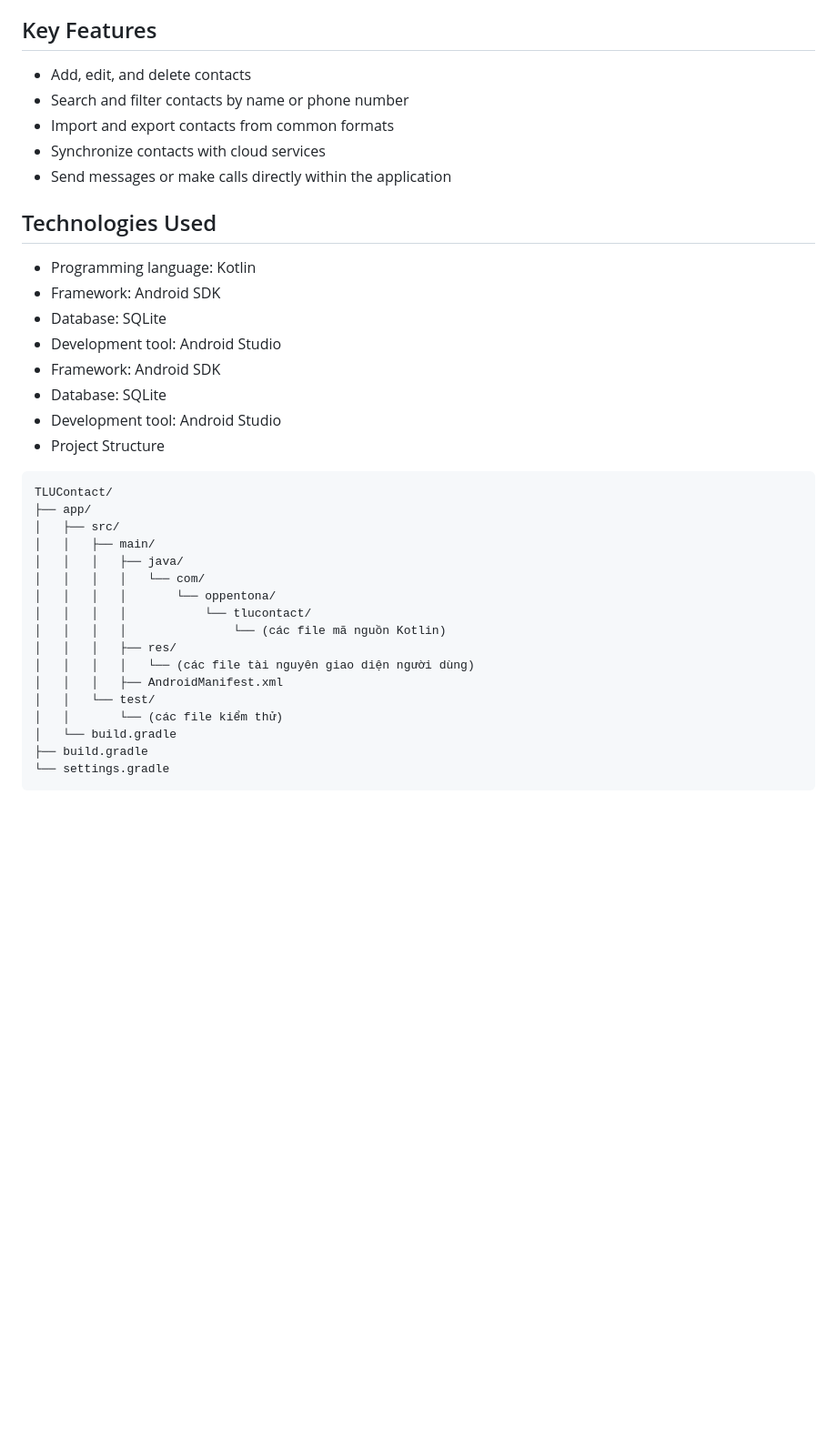
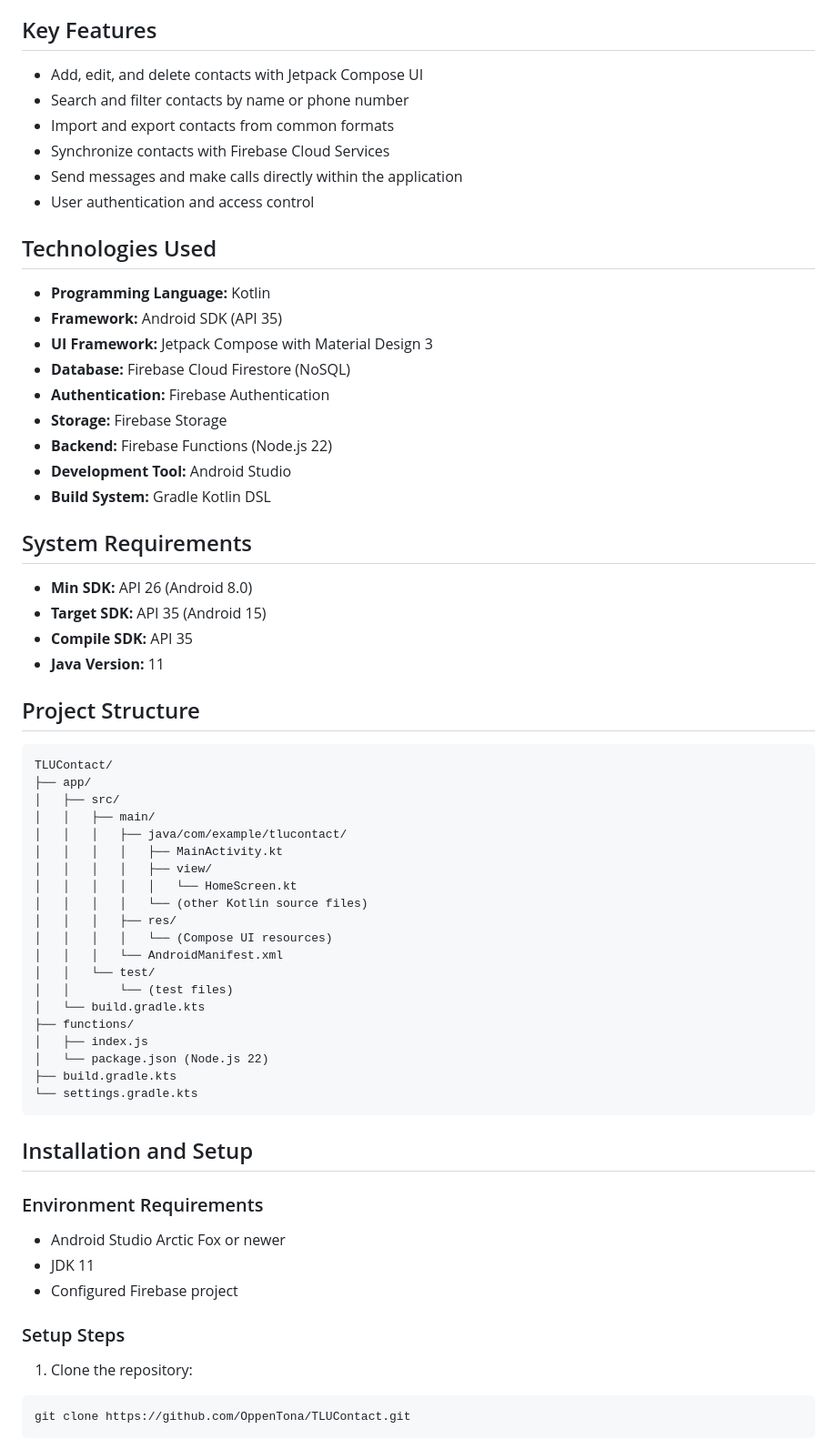
Before and after one commit to OppenTona/TLUContact, a Markdown page: README.md, the part around one of its changes. Shown at 91% size. Drawn GitHub-style; blank space fills up the shorter version.

Commit message:
Revise project description and technology details
Updated project details and technology stack in README.

````diff
--- a/README.md
+++ b/README.md
@@ -107,37 +151,64 @@ This approach causes several challenges such as difficult searching, slow update
 https://www.figma.com/design/ezrsY5J8DKXXSKSgMs3o6s/Untitled?node-id=0-1&p=f&t=62QHq8iLZ3Ec66an-0
 
 ## Key Features
-- Add, edit, and delete contacts
+- Add, edit, and delete contacts with Jetpack Compose UI
 - Search and filter contacts by name or phone number
 - Import and export contacts from common formats
-- Synchronize contacts with cloud services
-- Send messages or make calls directly within the application
+- Synchronize contacts with Firebase Cloud Services
+- Send messages and make calls directly within the application
+- User authentication and access control
 
 ## Technologies Used
-- Programming language: Kotlin
-- Framework: Android SDK
-- Database: SQLite
-- Development tool: Android Studio
-- Framework: Android SDK
-- Database: SQLite
-- Development tool: Android Studio
-- Project Structure
+- **Programming Language:** Kotlin
+- **Framework:** Android SDK (API 35)
+- **UI Framework:** Jetpack Compose with Material Design 3
+- **Database:** Firebase Cloud Firestore (NoSQL)
+- **Authentication:** Firebase Authentication
+- **Storage:** Firebase Storage
+- **Backend:** Firebase Functions (Node.js 22)
+- **Development Tool:** Android Studio
+- **Build System:** Gradle Kotlin DSL
+
+## System Requirements
+- **Min SDK:** API 26 (Android 8.0)
+- **Target SDK:** API 35 (Android 15)
+- **Compile SDK:** API 35
+- **Java Version:** 11
+
+## Project Structure
 ```plaintext
 TLUContact/
 ├── app/
 │   ├── src/
 │   │   ├── main/
-│   │   │   ├── java/
-│   │   │   │   └── com/
-│   │   │   │       └── oppentona/
-│   │   │   │           └── tlucontact/
-│   │   │   │               └── (các file mã nguồn Kotlin)
+│   │   │   ├── java/com/example/tlucontact/
+│   │   │   │   ├── MainActivity.kt
+│   │   │   │   ├── view/
+│   │   │   │   │   └── HomeScreen.kt
+│   │   │   │   └── (other Kotlin source files)
 │   │   │   ├── res/
-│   │   │   │   └── (các file tài nguyên giao diện người dùng)
-│   │   │   ├── AndroidManifest.xml
+│   │   │   │   └── (Compose UI resources)
+│   │   │   └── AndroidManifest.xml
 │   │   └── test/
-│   │       └── (các file kiểm thử)
-│   └── build.gradle
-├── build.gradle
-└── settings.gradle
+│   │       └── (test files)
+│   └── build.gradle.kts
+├── functions/
+│   ├── index.js
+│   └── package.json (Node.js 22)
+├── build.gradle.kts
+└── settings.gradle.kts
 ```
+
+## Installation and Setup
+
+### Environment Requirements
+- Android Studio Arctic Fox or newer
+- JDK 11
+- Configured Firebase project
+
+### Setup Steps
+1. Clone the repository:
+```bash
+git clone https://github.com/OppenTona/TLUContact.git
+```
+
````
Also changed, not shown: other parts of README.md (+96 -37 lines).
